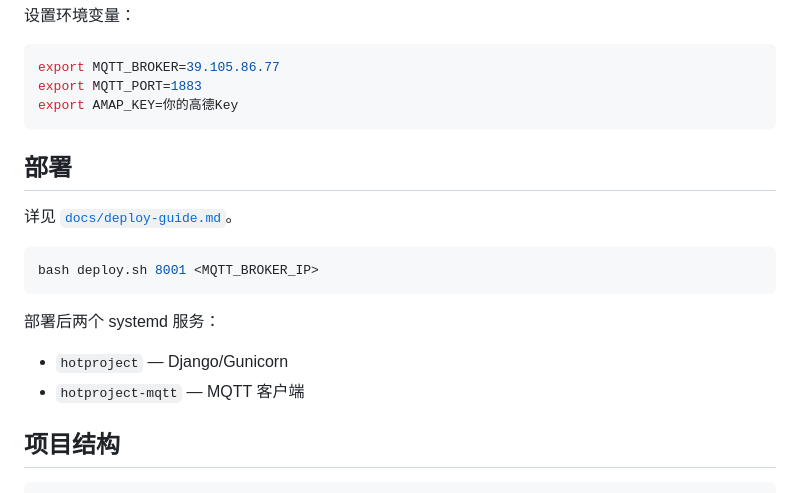
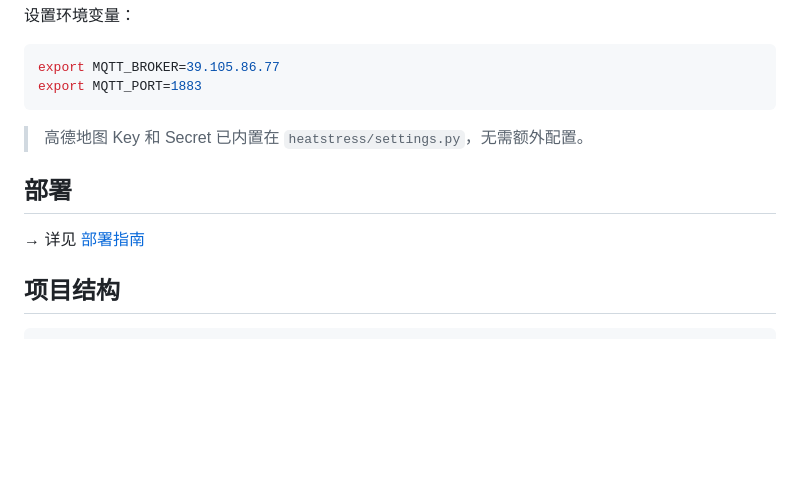
Before and after one commit to AYin-Z/heat-stress-warning-system, a Markdown page: frontend/README.md, the part around the change. Rendered like a GitHub page; blank space fills up the shorter version.

Commit message:
docs: README 去掉误导性AMAP配置，部署段简化为跳转链接

````diff
--- a/frontend/README.md
+++ b/frontend/README.md
@@ -134,20 +134,13 @@ python manage.py run_mqtt
 ```bash
 export MQTT_BROKER=39.105.86.77
 export MQTT_PORT=1883
-export AMAP_KEY=你的高德Key
 ```
+
+> 高德地图 Key 和 Secret 已内置在 `heatstress/settings.py`，无需额外配置。
 
 ## 部署
 
-详见 [`docs/deploy-guide.md`](docs/deploy-guide.md)。
-
-```bash
-bash deploy.sh 8001 <MQTT_BROKER_IP>
-```
-
-部署后两个 systemd 服务：
-- `hotproject` — Django/Gunicorn
-- `hotproject-mqtt` — MQTT 客户端
+→ 详见 [部署指南](docs/deploy-guide.md)
 
 ## 项目结构
 
````
